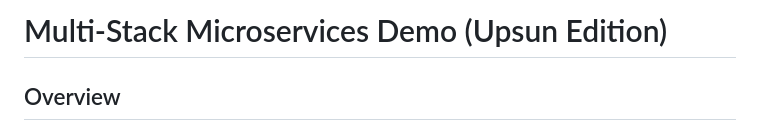
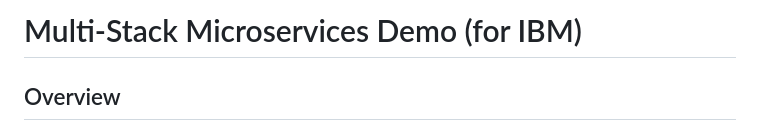
Before and after one commit to platformista/micro-demo, a Markdown page: README.md, the part around the change. Drawn GitHub-style.

```diff
--- a/README.md
+++ b/README.md
@@ -1,4 +1,4 @@
-# Multi-Stack Microservices Demo (Upsun Edition)
+# Multi-Stack Microservices Demo (for IBM)
 
 ## Overview
 This project is a comprehensive showcase of a polyglot microservices architecture running on **Upsun**. It demonstrates how to manage multiple technologies (Node.js, Go, Python, Java), shared services, and complex routing within a single Git repository using **Git-Driven Infrastructure**.
```
